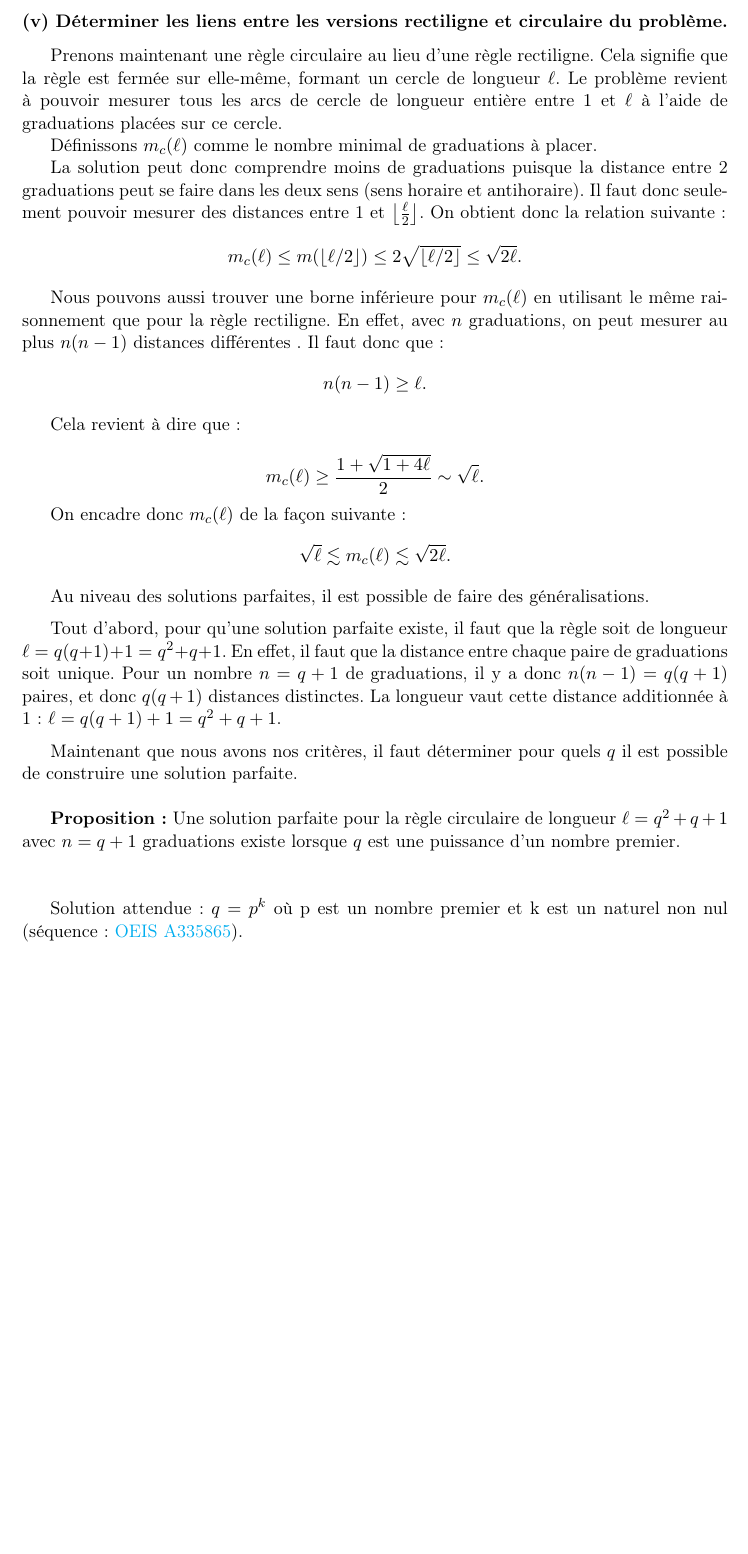
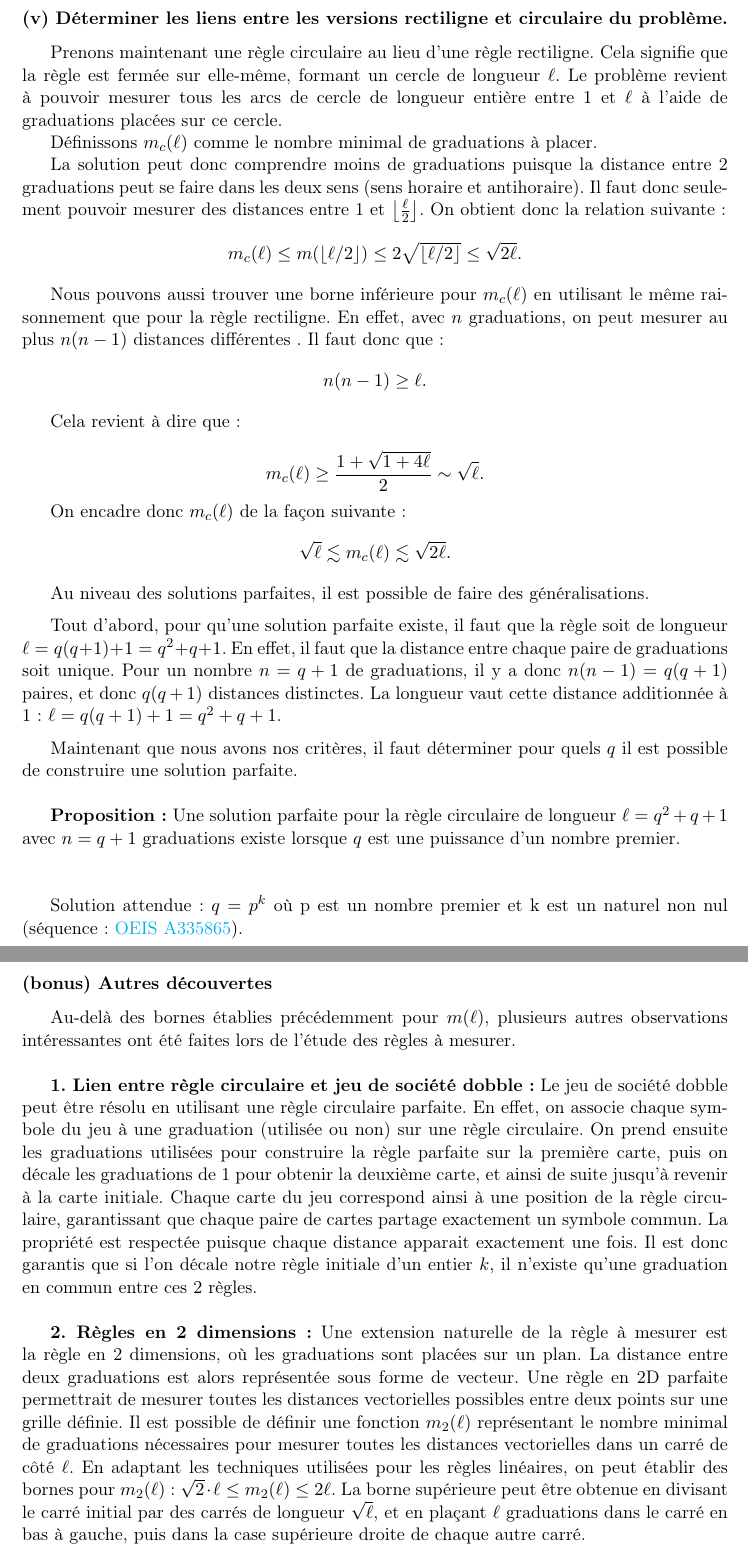
Before and after one commit to Nonoze/Projet_maths, a LaTeX document (pdf/projet.tex, which reads pdf/6 - bonus.tex): part of page 7 of 7 before the commit and two parts of pages 7 and 8 of 8 after it, the two joined at a grey line, cut so that both start at the same text, the shorter picture padded with empty space. Compiled offline with pdfLaTeX.

```diff
--- /dev/null
+++ b/pdf/6 - bonus.tex
@@ -0,0 +1,11 @@
+\subsubsection*{(bonus) Autres découvertes}
+
+Au-delà des bornes établies précédemment pour $m(\ell)$, plusieurs autres observations intéressantes ont été faites lors de l'étude des règles à mesurer.
+
+\vspace{1\baselineskip}
+
+\textbf{1. Lien entre règle circulaire et jeu de société dobble:} Le jeu de société dobble peut être résolu en utilisant une règle circulaire parfaite. En effet, on associe chaque symbole du jeu à une graduation (utilisée ou non) sur une règle circulaire. On prend ensuite les graduations utilisées pour construire la règle parfaite sur la première carte, puis on décale les graduations de 1 pour obtenir la deuxième carte, et ainsi de suite jusqu'à revenir à la carte initiale. Chaque carte du jeu correspond ainsi à une position de la règle circulaire, garantissant que chaque paire de cartes partage exactement un symbole commun. La propriété est respectée puisque chaque distance apparait exactement une fois. Il est donc garantis que si l'on décale notre règle initiale d'un entier $k$, il n'existe qu'une graduation en commun entre ces 2 règles.
+
+\vspace{1\baselineskip}
+
+\textbf{2. Règles en 2 dimensions:} Une extension naturelle de la règle à mesurer est la règle en 2 dimensions, où les graduations sont placées sur un plan. La distance entre deux graduations est alors représentée sous forme de vecteur. Une règle en 2D parfaite permettrait de mesurer toutes les distances vectorielles possibles entre deux points sur une grille définie. Il est possible de définir une fonction $m_2(\ell)$ représentant le nombre minimal de graduations nécessaires pour mesurer toutes les distances vectorielles dans un carré de côté $\ell$. En adaptant les techniques utilisées pour les règles linéaires, on peut établir des bornes pour $m_2(\ell)$: $\sqrt{2} \cdot \ell \leq m_2(\ell) \leq 2\ell$. La borne supérieure peut être obtenue en divisant le carré initial par des carrés de longueur $\sqrt{\ell}$, et en plaçant $\ell$ graduations dans le carré en bas à gauche, puis dans la case supérieure droite de chaque autre carré.
--- a/pdf/projet.tex
+++ b/pdf/projet.tex
@@ -30,5 +30,9 @@
 
 \input{5 - variante_circulaire.tex}
 
+\newpage
+
+\input{6 - bonus.tex}
+
 \end{document}
 % Fin du document
```
Also changed, not shown: pdf/projet.pdf, 9 other files.
